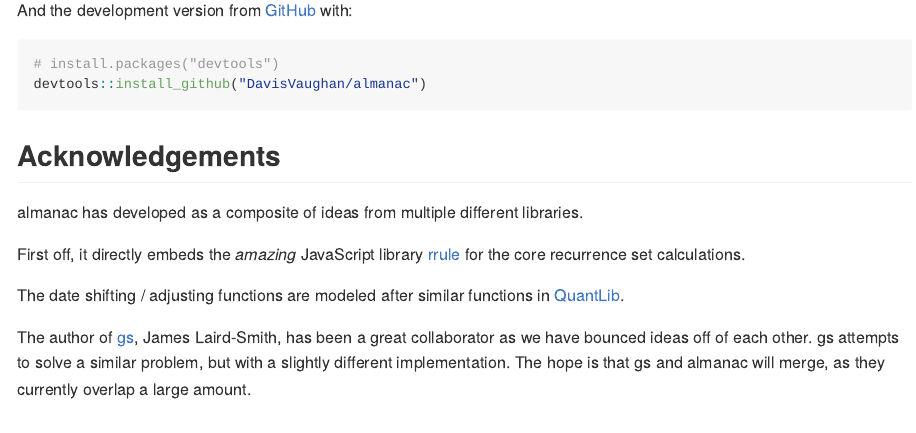
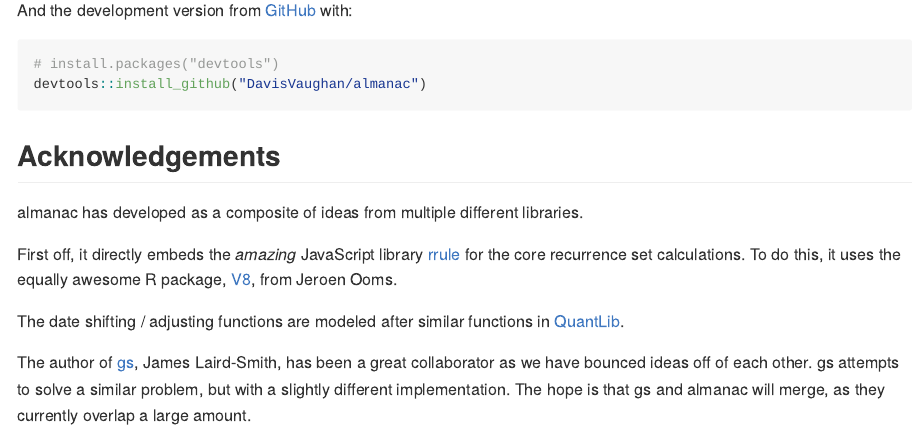
Before and after one commit to DavisVaughan/almanac, an R Markdown document (README.Rmd): the page in a window 1100 px wide, from 1820 px down. The pictures show the output file README.md that the author committed with the source, drawn offline in the style of GitHub; badge pictures from the web are left out.

Commit message:
Note V8 in the Acknowledgements

```diff
--- a/README.Rmd
+++ b/README.Rmd
@@ -111,7 +111,7 @@ devtools::install_github("DavisVaughan/almanac")
 
 almanac has developed as a composite of ideas from multiple different libraries.
 
-First off, it directly embeds the _amazing_ JavaScript library [rrule](https://github.com/jakubroztocil/rrule) for the core recurrence set calculations.
+First off, it directly embeds the _amazing_ JavaScript library [rrule](https://github.com/jakubroztocil/rrule) for the core recurrence set calculations. To do this, it uses the equally awesome R package, [V8](https://github.com/jeroen/V8), from Jeroen Ooms.
 
 The date shifting / adjusting functions are modeled after similar functions in [QuantLib](https://github.com/lballabio/QuantLib).
 
```
Also changed, not shown: README.md.
